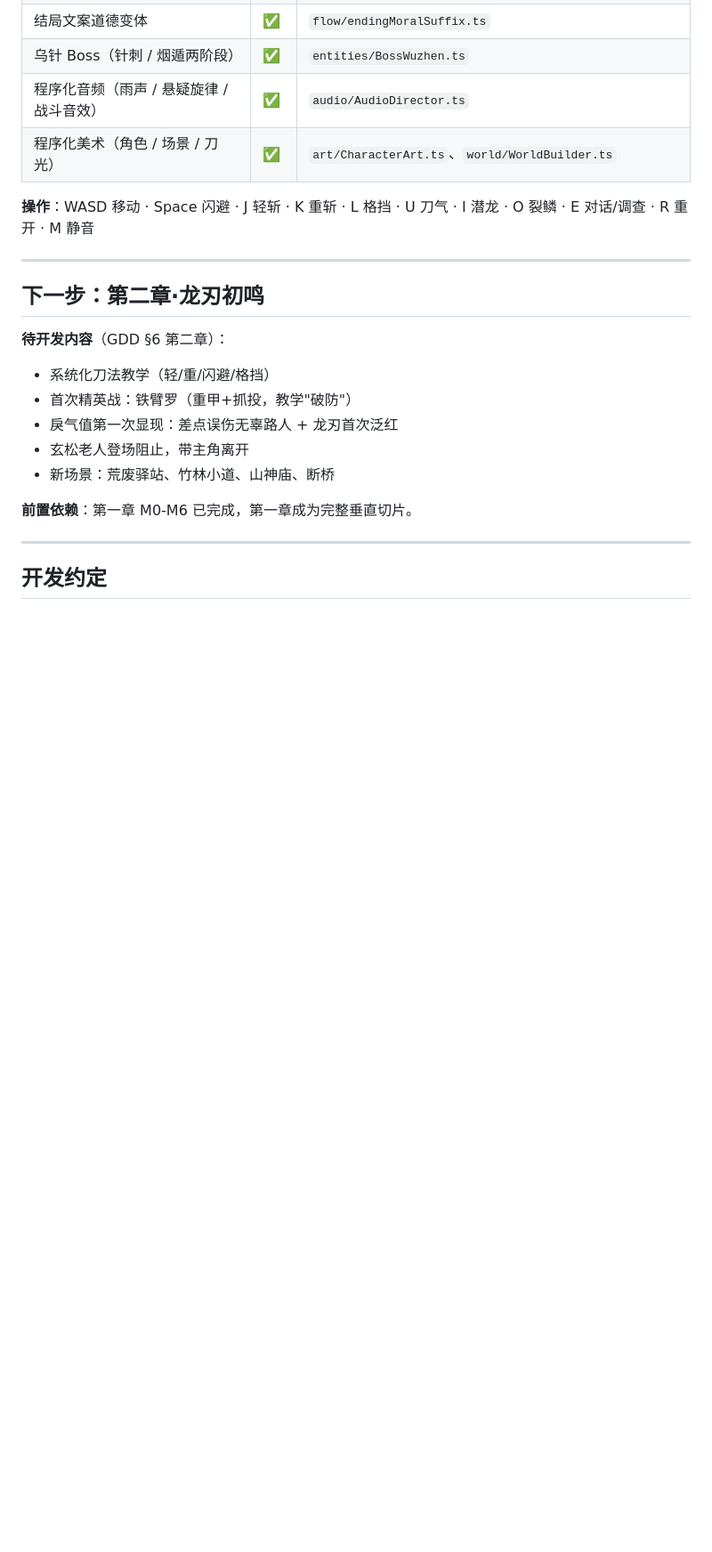
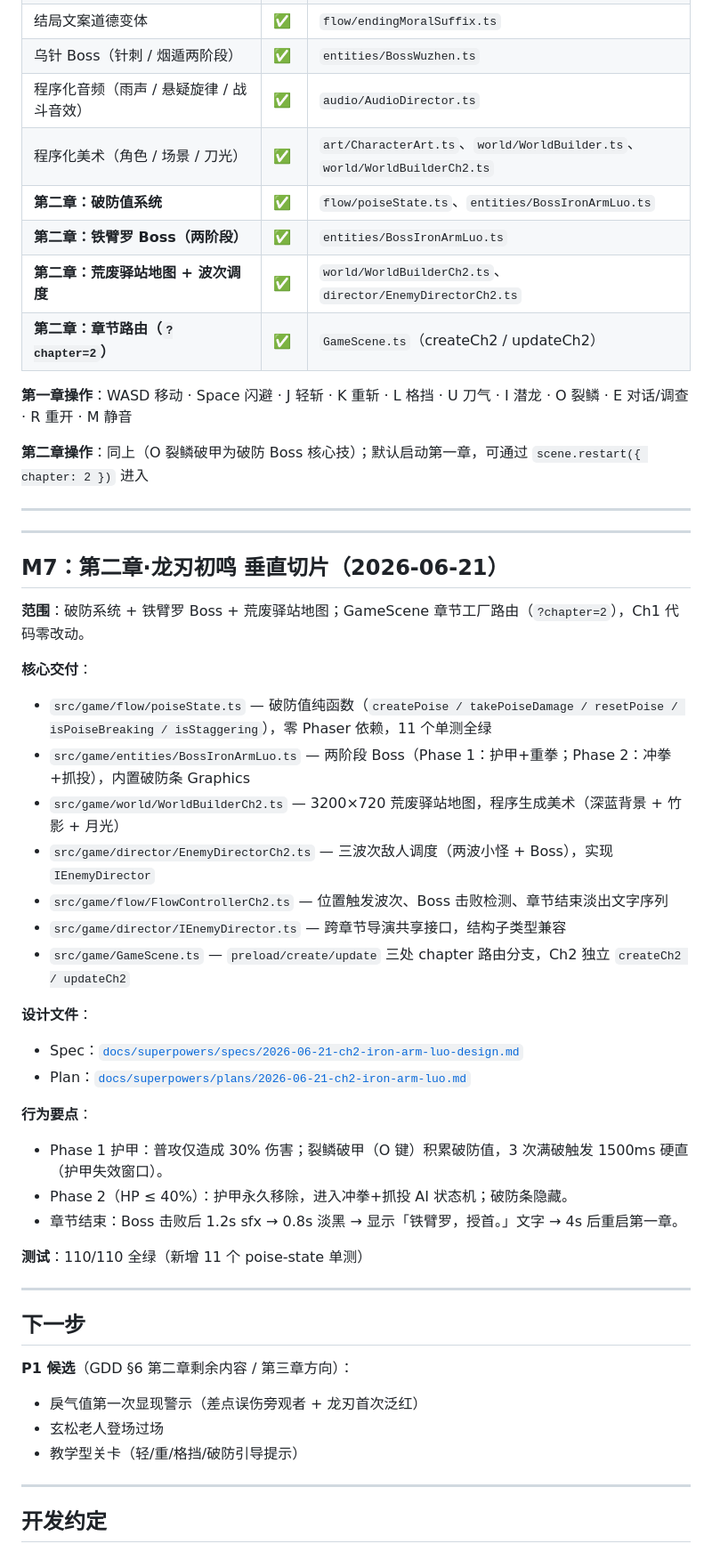
Before and after one commit to mullvadcat/blade-of-dragonshadow, a Markdown page: docs/PROGRESS.md, the part around one of its changes. Shown at 89% size. GitHub-like rendering; blank space fills up the shorter version.

Commit message:
docs: sync PROGRESS and PRD to reflect M7 Ch2 completion
Co-Authored-By: Claude Sonnet 4.6 <noreply@anthropic.com>

```diff
--- a/docs/PROGRESS.md
+++ b/docs/PROGRESS.md
@@ -225,22 +225,52 @@
 | 结局文案道德变体 | ✅ | `flow/endingMoralSuffix.ts` |
 | 乌针 Boss（针刺 / 烟遁两阶段） | ✅ | `entities/BossWuzhen.ts` |
 | 程序化音频（雨声 / 悬疑旋律 / 战斗音效） | ✅ | `audio/AudioDirector.ts` |
-| 程序化美术（角色 / 场景 / 刀光） | ✅ | `art/CharacterArt.ts`、`world/WorldBuilder.ts` |
+| 程序化美术（角色 / 场景 / 刀光） | ✅ | `art/CharacterArt.ts`、`world/WorldBuilder.ts`、`world/WorldBuilderCh2.ts` |
+| **第二章：破防值系统** | ✅ | `flow/poiseState.ts`、`entities/BossIronArmLuo.ts` |
+| **第二章：铁臂罗 Boss（两阶段）** | ✅ | `entities/BossIronArmLuo.ts` |
+| **第二章：荒废驿站地图 + 波次调度** | ✅ | `world/WorldBuilderCh2.ts`、`director/EnemyDirectorCh2.ts` |
+| **第二章：章节路由（`?chapter=2`）** | ✅ | `GameScene.ts`（createCh2 / updateCh2） |
 
-**操作**：WASD 移动 · Space 闪避 · J 轻斩 · K 重斩 · L 格挡 · U 刀气 · I 潜龙 · O 裂鳞 · E 对话/调查 · R 重开 · M 静音
+**第一章操作**：WASD 移动 · Space 闪避 · J 轻斩 · K 重斩 · L 格挡 · U 刀气 · I 潜龙 · O 裂鳞 · E 对话/调查 · R 重开 · M 静音
+
+**第二章操作**：同上（O 裂鳞破甲为破防 Boss 核心技）；默认启动第一章，可通过 `scene.restart({ chapter: 2 })` 进入
 
 ---
 
-## 下一步：第二章·龙刃初鸣
+---
 
-**待开发内容**（GDD §6 第二章）：
-- 系统化刀法教学（轻/重/闪避/格挡）
-- 首次精英战：铁臂罗（重甲+抓投，教学"破防"）
-- 戾气值第一次显现：差点误伤无辜路人 + 龙刃首次泛红
-- 玄松老人登场阻止，带主角离开
-- 新场景：荒废驿站、竹林小道、山神庙、断桥
+## M7：第二章·龙刃初鸣 垂直切片（2026-06-21）
 
-**前置依赖**：第一章 M0-M6 已完成，第一章成为完整垂直切片。
+**范围**：破防系统 + 铁臂罗 Boss + 荒废驿站地图；GameScene 章节工厂路由（`?chapter=2`），Ch1 代码零改动。
+
+**核心交付**：
+- `src/game/flow/poiseState.ts` — 破防值纯函数（`createPoise / takePoiseDamage / resetPoise / isPoiseBreaking / isStaggering`），零 Phaser 依赖，11 个单测全绿
+- `src/game/entities/BossIronArmLuo.ts` — 两阶段 Boss（Phase 1：护甲+重拳；Phase 2：冲拳+抓投），内置破防条 Graphics
+- `src/game/world/WorldBuilderCh2.ts` — 3200×720 荒废驿站地图，程序生成美术（深蓝背景 + 竹影 + 月光）
+- `src/game/director/EnemyDirectorCh2.ts` — 三波次敌人调度（两波小怪 + Boss），实现 `IEnemyDirector`
+- `src/game/flow/FlowControllerCh2.ts` — 位置触发波次、Boss 击败检测、章节结束淡出文字序列
+- `src/game/director/IEnemyDirector.ts` — 跨章节导演共享接口，结构子类型兼容
+- `src/game/GameScene.ts` — `preload/create/update` 三处 chapter 路由分支，Ch2 独立 `createCh2 / updateCh2`
+
+**设计文件**：
+- Spec：[`docs/superpowers/specs/2026-06-21-ch2-iron-arm-luo-design.md`](./superpowers/specs/2026-06-21-ch2-iron-arm-luo-design.md)
+- Plan：[`docs/superpowers/plans/2026-06-21-ch2-iron-arm-luo.md`](./superpowers/plans/2026-06-21-ch2-iron-arm-luo.md)
+
+**行为要点**：
+- Phase 1 护甲：普攻仅造成 30% 伤害；裂鳞破甲（O 键）积累破防值，3 次满破触发 1500ms 硬直（护甲失效窗口）。
+- Phase 2（HP ≤ 40%）：护甲永久移除，进入冲拳+抓投 AI 状态机；破防条隐藏。
+- 章节结束：Boss 击败后 1.2s sfx → 0.8s 淡黑 → 显示「铁臂罗，授首。」文字 → 4s 后重启第一章。
+
+**测试**：110/110 全绿（新增 11 个 poise-state 单测）
+
+---
+
+## 下一步
+
+**P1 候选**（GDD §6 第二章剩余内容 / 第三章方向）：
+- 戾气值第一次显现警示（差点误伤旁观者 + 龙刃首次泛红）
+- 玄松老人登场过场
+- 教学型关卡（轻/重/格挡/破防引导提示）
 
 ---
 
```
Also changed, not shown: other parts of docs/PROGRESS.md (+1 -1 lines), docs/PRD.md (+5 -2 lines).
